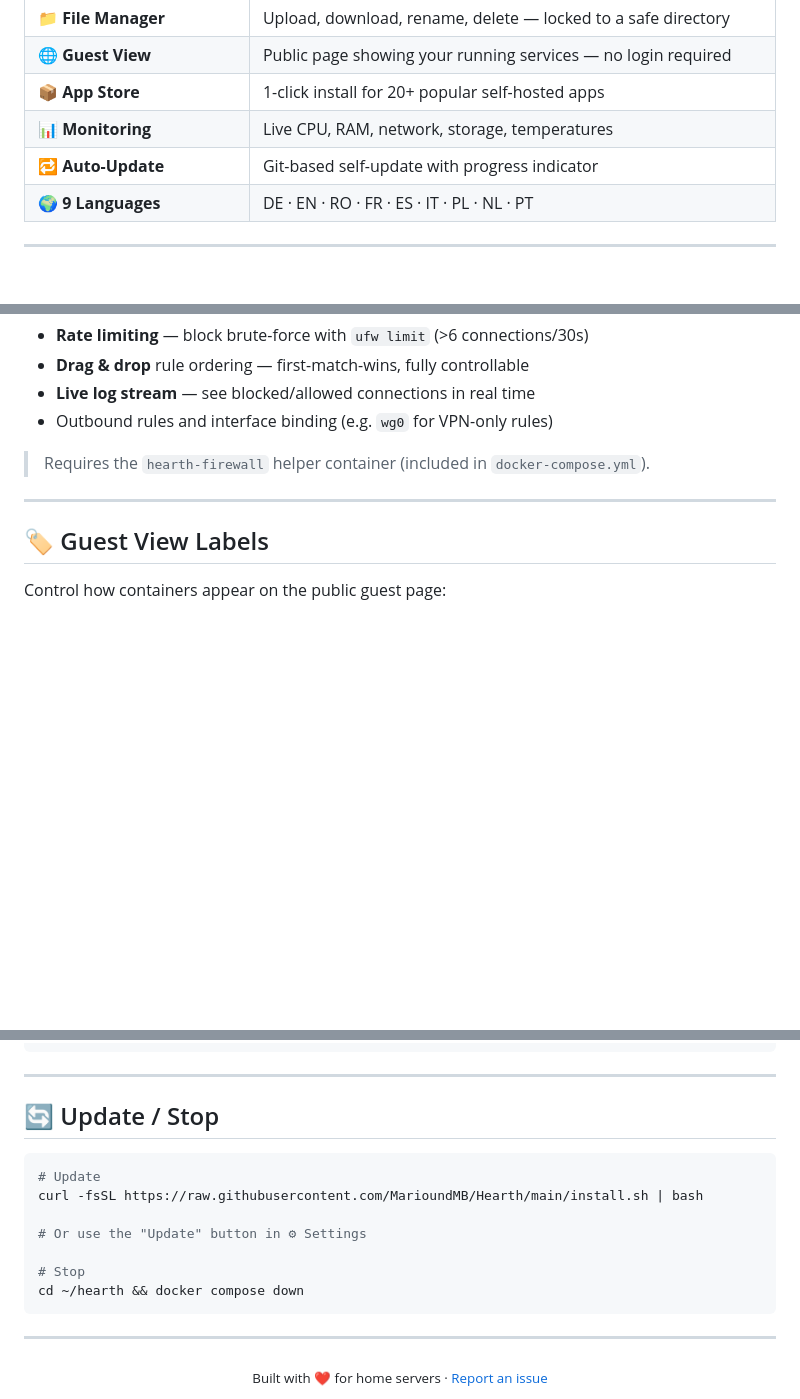
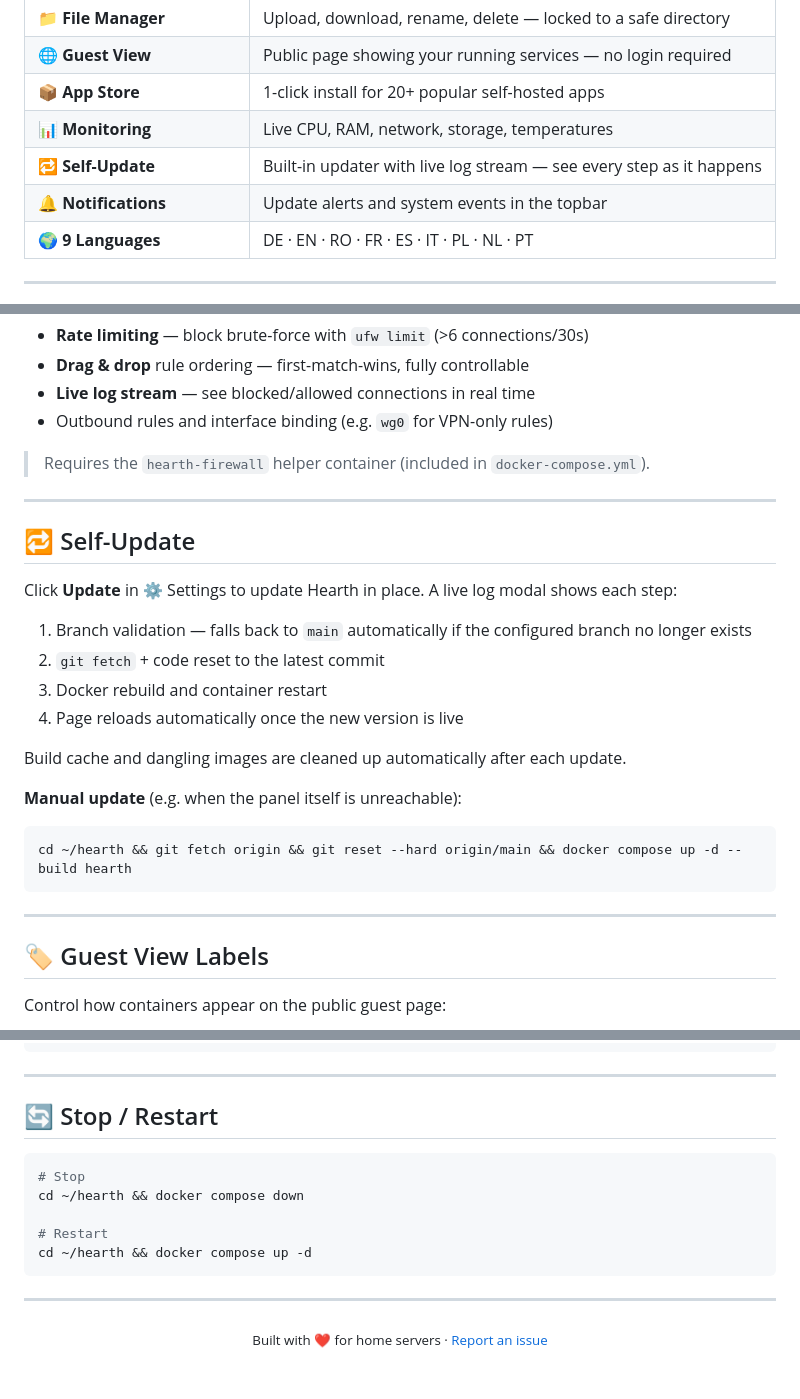
Before and after one commit to MarioundMB/Hearth, a Markdown page: README.md, 3 parts joined by grey strips. Drawn GitHub-style; blank space fills up the shorter version.

````diff
--- a/README.md
+++ b/README.md
@@ -28,7 +28,8 @@ Hearth is a lightweight, self-hosted Docker management panel — a clean, modern
 | 🌐 **Guest View** | Public page showing your running services — no login required |
 | 📦 **App Store** | 1-click install for 20+ popular self-hosted apps |
 | 📊 **Monitoring** | Live CPU, RAM, network, storage, temperatures |
-| 🔁 **Auto-Update** | Git-based self-update with progress indicator |
+| 🔁 **Self-Update** | Built-in updater with live log stream — see every step as it happens |
+| 🔔 **Notifications** | Update alerts and system events in the topbar |
 | 🌍 **9 Languages** | DE · EN · RO · FR · ES · IT · PL · NL · PT |
 
 ---
@@ -110,6 +111,24 @@ Manage UFW rules from the admin panel:
 
 ---
 
+## 🔁 Self-Update
+
+Click **Update** in ⚙ Settings to update Hearth in place. A live log modal shows each step:
+
+1. Branch validation — falls back to `main` automatically if the configured branch no longer exists
+2. `git fetch` + code reset to the latest commit
+3. Docker rebuild and container restart
+4. Page reloads automatically once the new version is live
+
+Build cache and dangling images are cleaned up automatically after each update.
+
+**Manual update** (e.g. when the panel itself is unreachable):
+```bash
+cd ~/hearth && git fetch origin && git reset --hard origin/main && docker compose up -d --build hearth
+```
+
+---
+
 ## 🏷️ Guest View Labels
 
 Control how containers appear on the public guest page:
@@ -167,16 +186,14 @@ hearth/
 
 ---
 
-## 🔄 Update / Stop
+## 🔄 Stop / Restart
 
 ```bash
-# Update
-curl -fsSL https://raw.githubusercontent.com/MarioundMB/Hearth/main/install.sh | bash
-
-# Or use the "Update" button in ⚙ Settings
-
 # Stop
 cd ~/hearth && docker compose down
+
+# Restart
+cd ~/hearth && docker compose up -d
 ```
 
 ---
````
Also changed, not shown: other parts of README.md (+2 -2 lines), README.de.md (+26 -9 lines).
